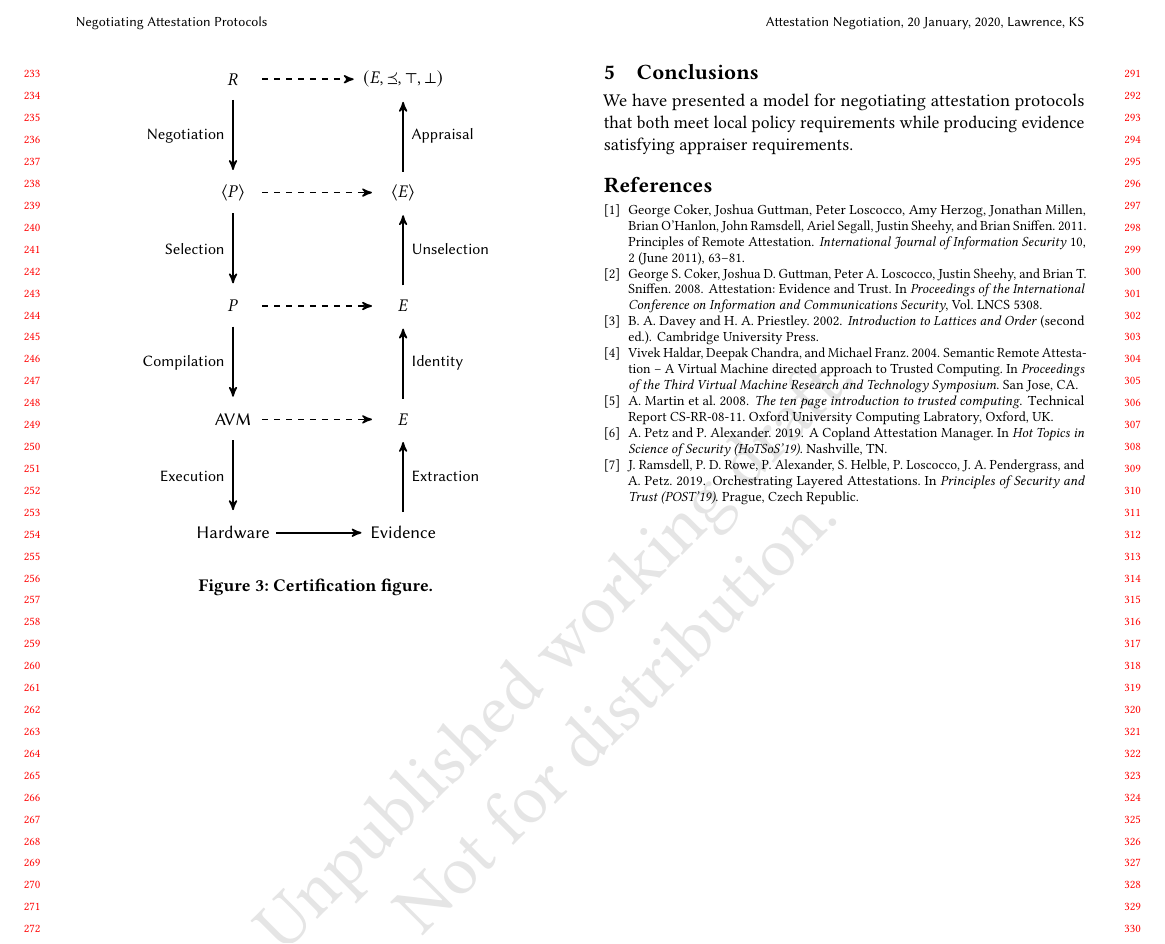
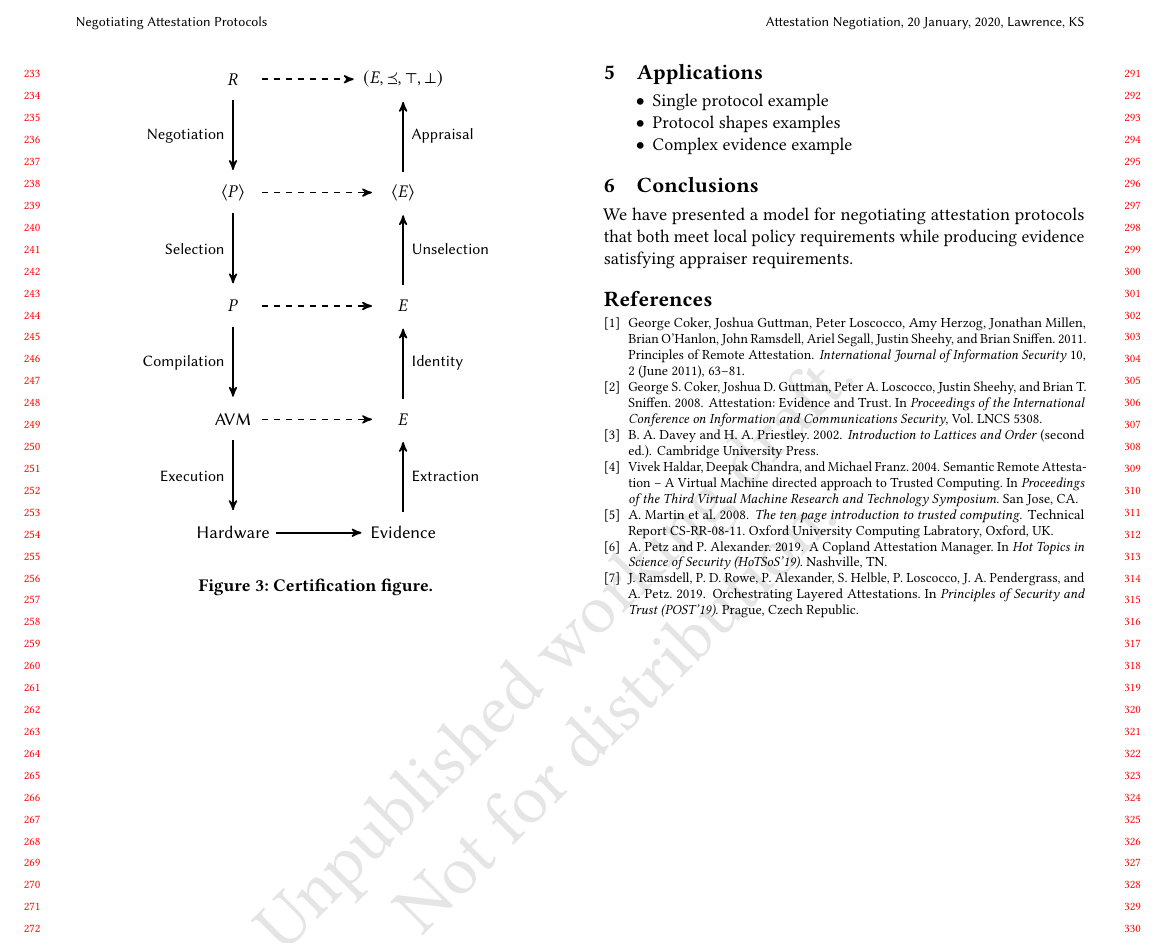
Before and after one commit to ku-sldg/negotiation20, a LaTeX paper (negotiation20.tex): part of page 3 of 3, cut so that both start at the same text. Compiled offline with pdfLaTeX.

Commit message:
added applications section

```diff
--- a/negotiation20.tex
+++ b/negotiation20.tex
@@ -279,6 +279,14 @@ Figure \ref{fig:certification-fig}.
 
 Knowing that a request $r:R$ produces evidence, we can send a request through the attestation manager to generate all possible pieces of evidence. From that resulting vector of evidence, a situationally dependent ordering will be imposed and one piece of evidence will be deemed ``best''. This ``best'' piece of evidence represents the top of the lattice. As seen in figure 3, this procedure is described using the top arrow where the $r:R$ generates a vector of evidence. We will then move backwards through the certification figure to enforce an ordering over the possible pieces of evidence $\langle E \rangle$, undoing appraisal. We can take the ordering of evidence and order the possible protocols generated from the request. This repensents the appraiser's ordering of protocols, creating the appraiser's lattice. After the request is sent, we can then compare the appraiser's protocol ordering to the target's proposal. The protocol selected for attestation will be the one that is ``best'' for the appraiser and that is included in the target's proposal.
 
+\section{Applications}
+
+\begin{itemize}
+\item Single protocol example
+\item Protocol shapes examples
+\item Complex evidence example
+\end{itemize}
+
 \section{Conclusions}
 
 We have presented a model for negotiating attestation protocols that
```
